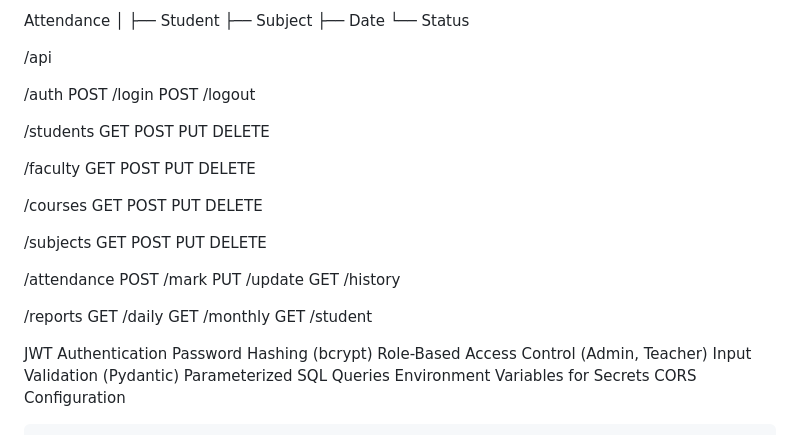
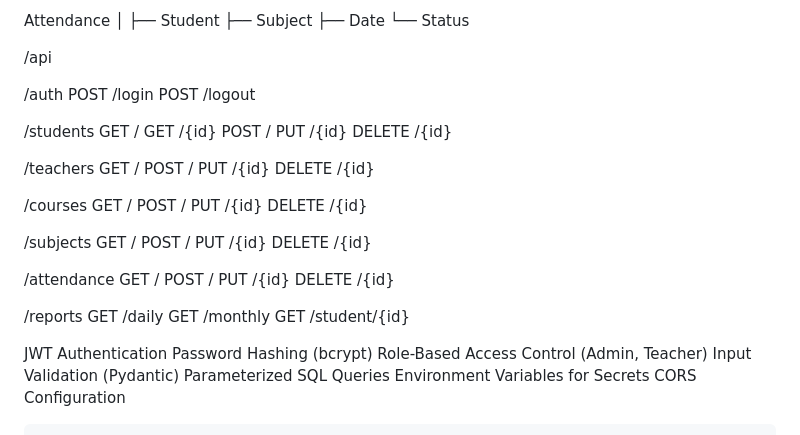
Before and after one commit to WhisTech/jira-student-managment, a Markdown page: structure.md, the part around the change. Drawn GitHub-style.

Commit message:
updated the api structure

```diff
--- a/structure.md
+++ b/structure.md
@@ -278,42 +278,44 @@ Attendance
 /api
 
 /auth
-    POST /login
-    POST /logout
+POST /login
+POST /logout
 
 /students
-    GET
-    POST
-    PUT
-    DELETE
+GET /
+GET /{id}
+POST /
+PUT /{id}
+DELETE /{id}
 
-/faculty
-    GET
-    POST
-    PUT
-    DELETE
+/teachers
+GET /
+POST /
+PUT /{id}
+DELETE /{id}
 
 /courses
-    GET
-    POST
-    PUT
-    DELETE
+GET /
+POST /
+PUT /{id}
+DELETE /{id}
 
 /subjects
-    GET
-    POST
-    PUT
-    DELETE
+GET /
+POST /
+PUT /{id}
+DELETE /{id}
 
 /attendance
-    POST /mark
-    PUT /update
-    GET /history
+GET /
+POST /
+PUT /{id}
+DELETE /{id}
 
 /reports
-    GET /daily
-    GET /monthly
-    GET /student
+GET /daily
+GET /monthly
+GET /student/{id}
 
 
  <!-- Security -->
```
